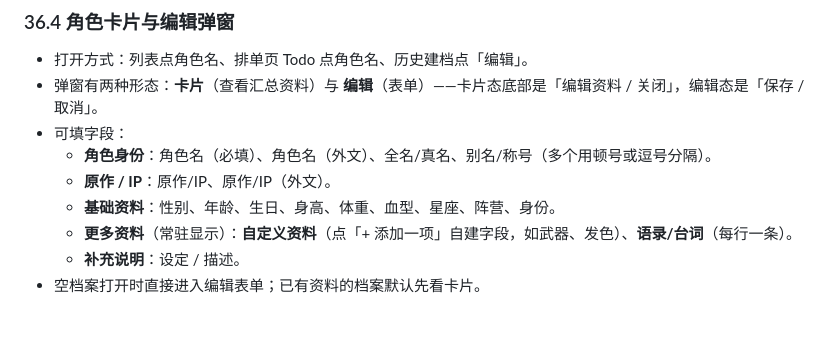
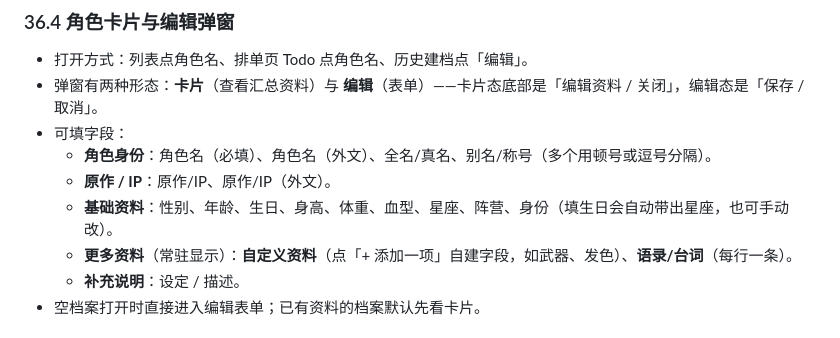
Before and after one commit to s47q77kxf8-pixel/ZBMGBJ, a Markdown page: 操作指南.md, the part around the change. Drawn GitHub-style.

```diff
--- a/操作指南.md
+++ b/操作指南.md
@@ -1376,7 +1376,7 @@ pricingCalculationMode: {
 - 可填字段：
   - **角色身份**：角色名（必填）、角色名（外文）、全名/真名、别名/称号（多个用顿号或逗号分隔）。
   - **原作 / IP**：原作/IP、原作/IP（外文）。
-  - **基础资料**：性别、年龄、生日、身高、体重、血型、星座、阵营、身份。
+  - **基础资料**：性别、年龄、生日、身高、体重、血型、星座、阵营、身份（填生日会自动带出星座，也可手动改）。
   - **更多资料**（常驻显示）：**自定义资料**（点「+ 添加一项」自建字段，如武器、发色）、**语录/台词**（每行一条）。
   - **补充说明**：设定 / 描述。
 - 空档案打开时直接进入编辑表单；已有资料的档案默认先看卡片。
```
Also changed, not shown: README.md (+2 -1 lines).
